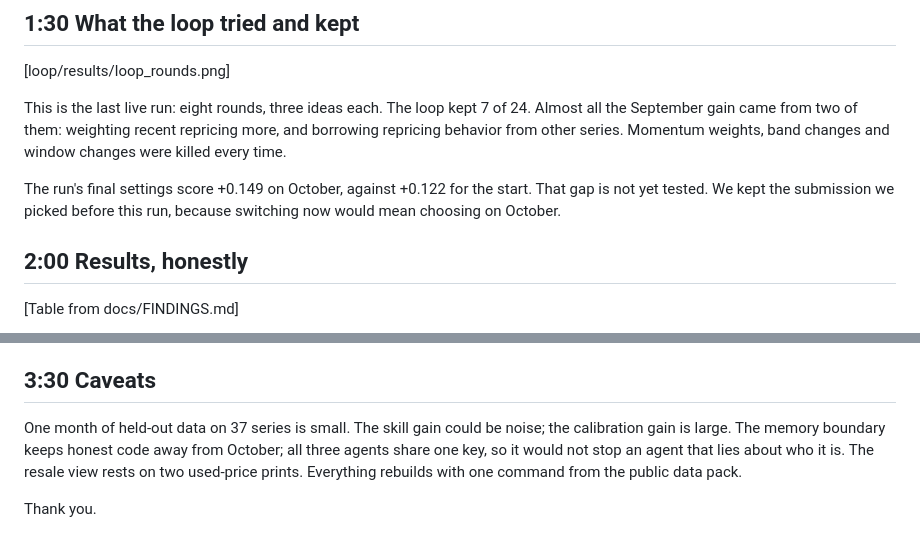
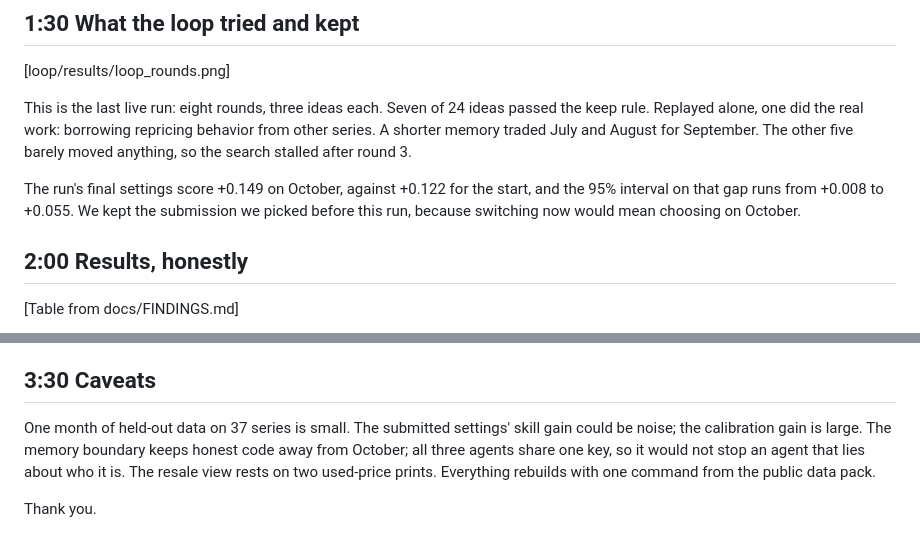
Before and after one commit to swappysh/gpu-scientist, a Markdown page: docs/demo.md, 2 parts joined by grey strips. Rendered like a GitHub page.

```diff
--- a/docs/demo.md
+++ b/docs/demo.md
@@ -32,9 +32,9 @@ We built this in one afternoon, in eight versions. Two mistakes taught us the mo
 
 [loop/results/loop_rounds.png]
 
-This is the last live run: eight rounds, three ideas each. The loop kept 7 of 24. Almost all the September gain came from two of them: weighting recent repricing more, and borrowing repricing behavior from other series. Momentum weights, band changes and window changes were killed every time.
+This is the last live run: eight rounds, three ideas each. Seven of 24 ideas passed the keep rule. Replayed alone, one did the real work: borrowing repricing behavior from other series. A shorter memory traded July and August for September. The other five barely moved anything, so the search stalled after round 3.
 
-The run's final settings score +0.149 on October, against +0.122 for the start. That gap is not yet tested. We kept the submission we picked before this run, because switching now would mean choosing on October.
+The run's final settings score +0.149 on October, against +0.122 for the start, and the 95% interval on that gap runs from +0.008 to +0.055. We kept the submission we picked before this run, because switching now would mean choosing on October.
 
 ## 2:00 Results, honestly
 
@@ -60,6 +60,6 @@ Here the evaluator writes a verdict into the notebook. The proposer reads it bac
 
 ## 3:30 Caveats
 
-One month of held-out data on 37 series is small. The skill gain could be noise; the calibration gain is large. The memory boundary keeps honest code away from October; all three agents share one key, so it would not stop an agent that lies about who it is. The resale view rests on two used-price prints. Everything rebuilds with one command from the public data pack.
+One month of held-out data on 37 series is small. The submitted settings' skill gain could be noise; the calibration gain is large. The memory boundary keeps honest code away from October; all three agents share one key, so it would not stop an agent that lies about who it is. The resale view rests on two used-price prints. Everything rebuilds with one command from the public data pack.
 
 Thank you.
```
Also changed, not shown: docs/FINDINGS.md (+9 -5 lines), docs/evolution.png, 2 other files.
